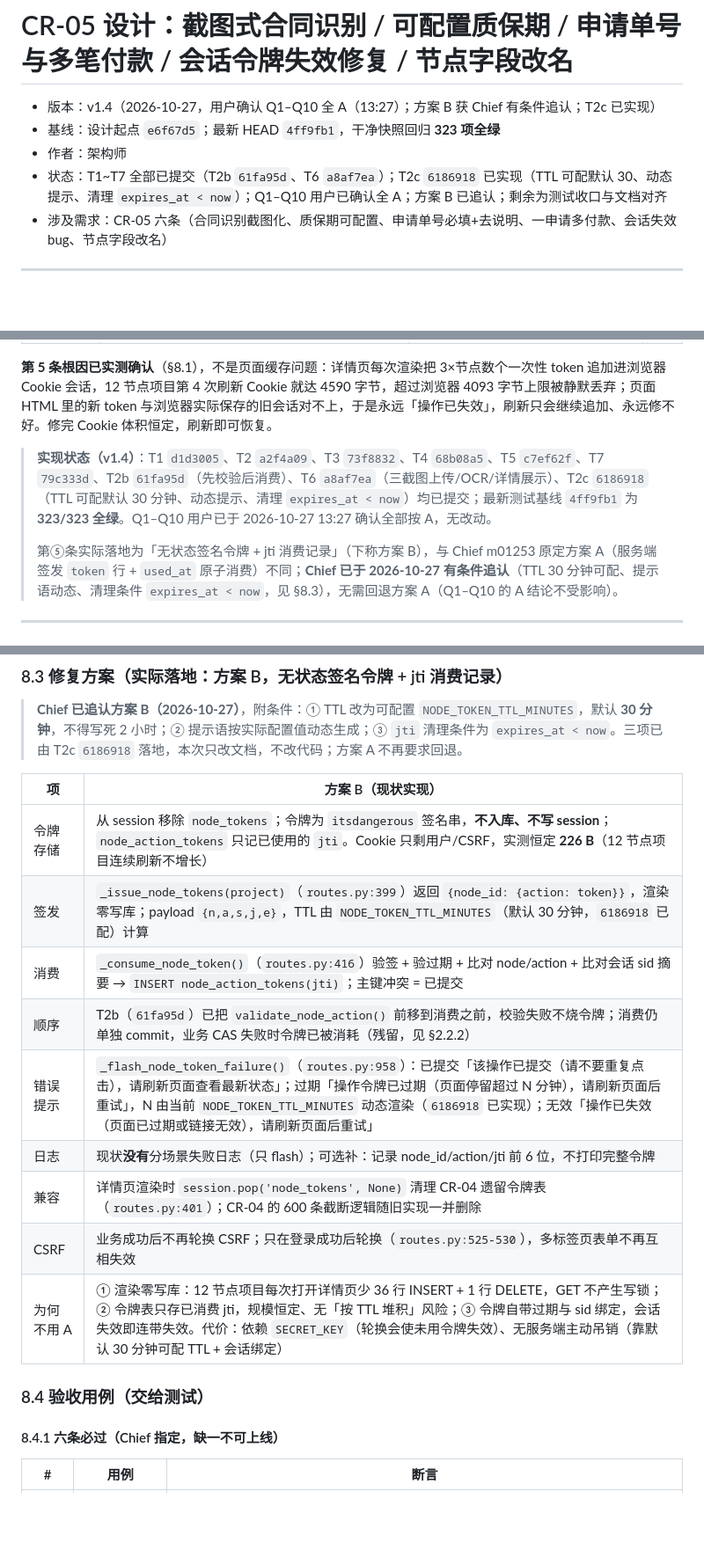
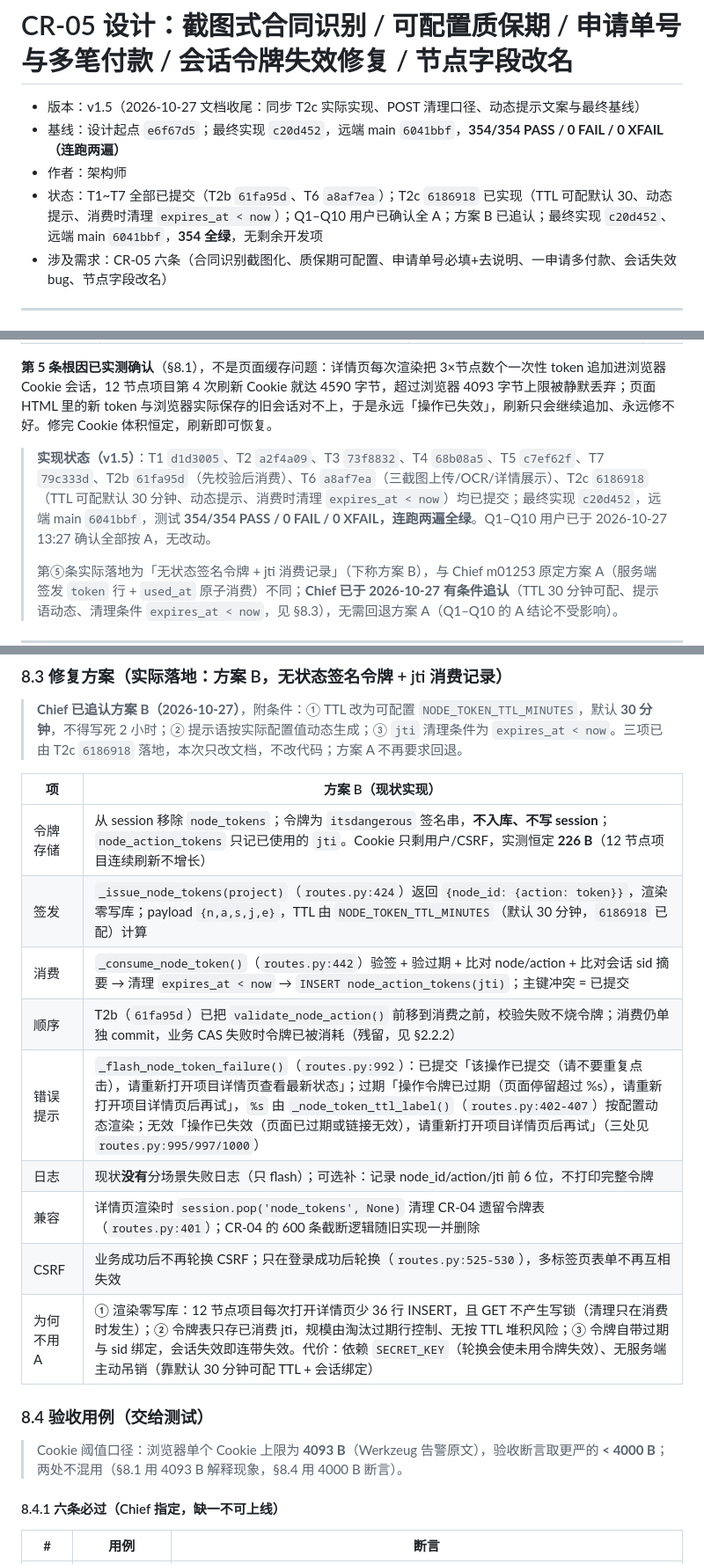
Before and after one commit to xiexl78/payment-progress-system, a Markdown page: docs/change-request-05.md, 3 parts joined by grey strips. Shown at 88% size. GitHub-like rendering; blank space fills up the shorter version.

```diff
--- a/docs/change-request-05.md
+++ b/docs/change-request-05.md
@@ -1,9 +1,9 @@
 # CR-05 设计：截图式合同识别 / 可配置质保期 / 申请单号与多笔付款 / 会话令牌失效修复 / 节点字段改名
 
-- 版本：v1.4（2026-10-27，用户确认 Q1–Q10 全 A（13:27）；方案 B 获 Chief 有条件追认；T2c 已实现）
-- 基线：设计起点 `e6f67d5`；最新 HEAD `4ff9fb1`，干净快照回归 **323 项全绿**
+- 版本：v1.5（2026-10-27 文档收尾：同步 T2c 实际实现、POST 清理口径、动态提示文案与最终基线）
+- 基线：设计起点 `e6f67d5`；最终实现 `c20d452`，远端 main `6041bbf`，**354/354 PASS / 0 FAIL / 0 XFAIL（连跑两遍）**
 - 作者：架构师
-- 状态：T1~T7 全部已提交（T2b `61fa95d`、T6 `a8af7ea`）；T2c `6186918` 已实现（TTL 可配默认 30、动态提示、清理 `expires_at < now`）；Q1–Q10 用户已确认全 A；方案 B 已追认；剩余为测试收口与文档对齐
+- 状态：T1~T7 全部已提交（T2b `61fa95d`、T6 `a8af7ea`）；T2c `6186918` 已实现（TTL 可配默认 30、动态提示、消费时清理 `expires_at < now`）；Q1–Q10 用户已确认全 A；方案 B 已追认；最终实现 `c20d452`、远端 main `6041bbf`，**354 全绿**，无剩余开发项
 - 涉及需求：CR-05 六条（合同识别截图化、质保期可配置、申请单号必填+去说明、一申请多付款、会话失效 bug、节点字段改名）
 
 ---
@@ -21,7 +21,7 @@
 
 **第 5 条根因已实测确认**（§8.1），不是页面缓存问题：详情页每次渲染把 3×节点数个一次性 token 追加进浏览器 Cookie 会话，12 节点项目第 4 次刷新 Cookie 就达 4590 字节，超过浏览器 4093 字节上限被静默丢弃；页面 HTML 里的新 token 与浏览器实际保存的旧会话对不上，于是永远「操作已失效」，刷新只会继续追加、永远修不好。修完 Cookie 体积恒定，刷新即可恢复。
 
-> **实现状态（v1.4）**：T1 `d1d3005`、T2 `a2f4a09`、T3 `73f8832`、T4 `68b08a5`、T5 `c7ef62f`、T7 `79c333d`、T2b `61fa95d`（先校验后消费）、T6 `a8af7ea`（三截图上传/OCR/详情展示）、T2c `6186918`（TTL 可配默认 30 分钟、动态提示、清理 `expires_at < now`）均已提交；最新测试基线 `4ff9fb1` 为 **323/323 全绿**。Q1–Q10 用户已于 2026-10-27 13:27 确认全部按 A，无改动。
+> **实现状态（v1.5）**：T1 `d1d3005`、T2 `a2f4a09`、T3 `73f8832`、T4 `68b08a5`、T5 `c7ef62f`、T7 `79c333d`、T2b `61fa95d`（先校验后消费）、T6 `a8af7ea`（三截图上传/OCR/详情展示）、T2c `6186918`（TTL 可配默认 30 分钟、动态提示、消费时清理 `expires_at < now`）均已提交；最终实现 `c20d452`，远端 main `6041bbf`，测试 **354/354 PASS / 0 FAIL / 0 XFAIL，连跑两遍全绿**。Q1–Q10 用户已于 2026-10-27 13:27 确认全部按 A，无改动。
 >
 > 第⑤条实际落地为「无状态签名令牌 + jti 消费记录」（下称方案 B），与 Chief m01253 原定方案 A（服务端签发 `token` 行 + `used_at` 原子消费）不同；**Chief 已于 2026-10-27 有条件追认**（TTL 30 分钟可配、提示语动态、清理条件 `expires_at < now`，见 §8.3），无需回退方案 A（Q1–Q10 的 A 结论不受影响）。
 
@@ -468,16 +468,18 @@ The final size was 4590 bytes but the limit is 4093 bytes. Browsers may silently
 | 项 | 方案 B（现状实现） |
 |---|---|
 | 令牌存储 | 从 session 移除 `node_tokens`；令牌为 `itsdangerous` 签名串，**不入库、不写 session**；`node_action_tokens` 只记已使用的 `jti`。Cookie 只剩用户/CSRF，实测恒定 **226 B**（12 节点项目连续刷新不增长） |
-| 签发 | `_issue_node_tokens(project)`（`routes.py:399`）返回 `{node_id: {action: token}}`，渲染零写库；payload `{n,a,s,j,e}`，TTL 由 `NODE_TOKEN_TTL_MINUTES`（默认 30 分钟，`6186918` 已配）计算 |
-| 消费 | `_consume_node_token()`（`routes.py:416`）验签 + 验过期 + 比对 node/action + 比对会话 sid 摘要 → `INSERT node_action_tokens(jti)`；主键冲突 = 已提交 |
+| 签发 | `_issue_node_tokens(project)`（`routes.py:424`）返回 `{node_id: {action: token}}`，渲染零写库；payload `{n,a,s,j,e}`，TTL 由 `NODE_TOKEN_TTL_MINUTES`（默认 30 分钟，`6186918` 已配）计算 |
+| 消费 | `_consume_node_token()`（`routes.py:442`）验签 + 验过期 + 比对 node/action + 比对会话 sid 摘要 → 清理 `expires_at < now` → `INSERT node_action_tokens(jti)`；主键冲突 = 已提交 |
 | 顺序 | T2b（`61fa95d`）已把 `validate_node_action()` 前移到消费之前，校验失败不烧令牌；消费仍单独 commit，业务 CAS 失败时令牌已被消耗（残留，见 §2.2.2） |
-| 错误提示 | `_flash_node_token_failure()`（`routes.py:958`）：已提交「该操作已提交（请不要重复点击），请刷新页面查看最新状态」；过期「操作令牌已过期（页面停留超过 N 分钟），请刷新页面后重试」，N 由当前 `NODE_TOKEN_TTL_MINUTES` 动态渲染（`6186918` 已实现）；无效「操作已失效（页面已过期或链接无效），请刷新页面后重试」 |
+| 错误提示 | `_flash_node_token_failure()`（`routes.py:992`）：已提交「该操作已提交（请不要重复点击），请重新打开项目详情页查看最新状态」；过期「操作令牌已过期（页面停留超过 %s），请重新打开项目详情页后再试」，`%s` 由 `_node_token_ttl_label()`（`routes.py:402-407`）按配置动态渲染；无效「操作已失效（页面已过期或链接无效），请重新打开项目详情页后再试」（三处见 `routes.py:995/997/1000`） |
 | 日志 | 现状**没有**分场景失败日志（只 flash）；可选补：记录 node_id/action/jti 前 6 位，不打印完整令牌 |
 | 兼容 | 详情页渲染时 `session.pop('node_tokens', None)` 清理 CR-04 遗留令牌表（`routes.py:401`）；CR-04 的 600 条截断逻辑随旧实现一并删除 |
 | CSRF | 业务成功后不再轮换 CSRF；只在登录成功后轮换（`routes.py:525-530`），多标签页表单不再互相失效 |
-| 为何不用 A | ① 渲染零写库：12 节点项目每次打开详情页少 36 行 INSERT + 1 行 DELETE，GET 不产生写锁；② 令牌表只存已消费 jti，规模恒定、无「按 TTL 堆积」风险；③ 令牌自带过期与 sid 绑定，会话失效即连带失效。代价：依赖 `SECRET_KEY`（轮换会使未用令牌失效）、无服务端主动吊销（靠默认 30 分钟可配 TTL + 会话绑定） |
+| 为何不用 A | ① 渲染零写库：12 节点项目每次打开详情页少 36 行 INSERT，且 GET 不产生写锁（清理只在消费时发生）；② 令牌表只存已消费 jti，规模由淘汰过期行控制、无按 TTL 堆积风险；③ 令牌自带过期与 sid 绑定，会话失效即连带失效。代价：依赖 `SECRET_KEY`（轮换会使未用令牌失效）、无服务端主动吊销（靠默认 30 分钟可配 TTL + 会话绑定） |
 
 ### 8.4 验收用例（交给测试）
+
+> Cookie 阈值口径：浏览器单个 Cookie 上限为 **4093 B**（Werkzeug 告警原文），验收断言取更严的 **< 4000 B**；两处不混用（§8.1 用 4093 B 解释现象，§8.4 用 4000 B 断言）。
 
 #### 8.4.1 六条必过（Chief 指定，缺一不可上线）
 
```
Also changed, not shown: other parts of docs/change-request-05.md (+31 -21 lines).
